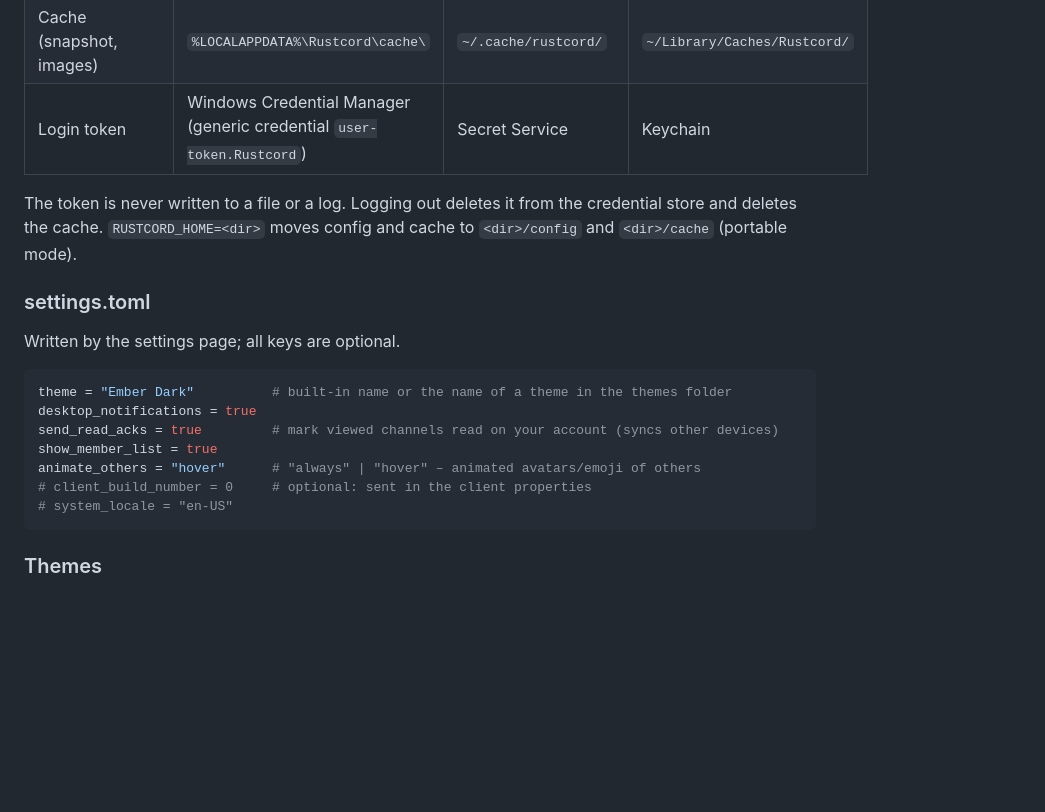
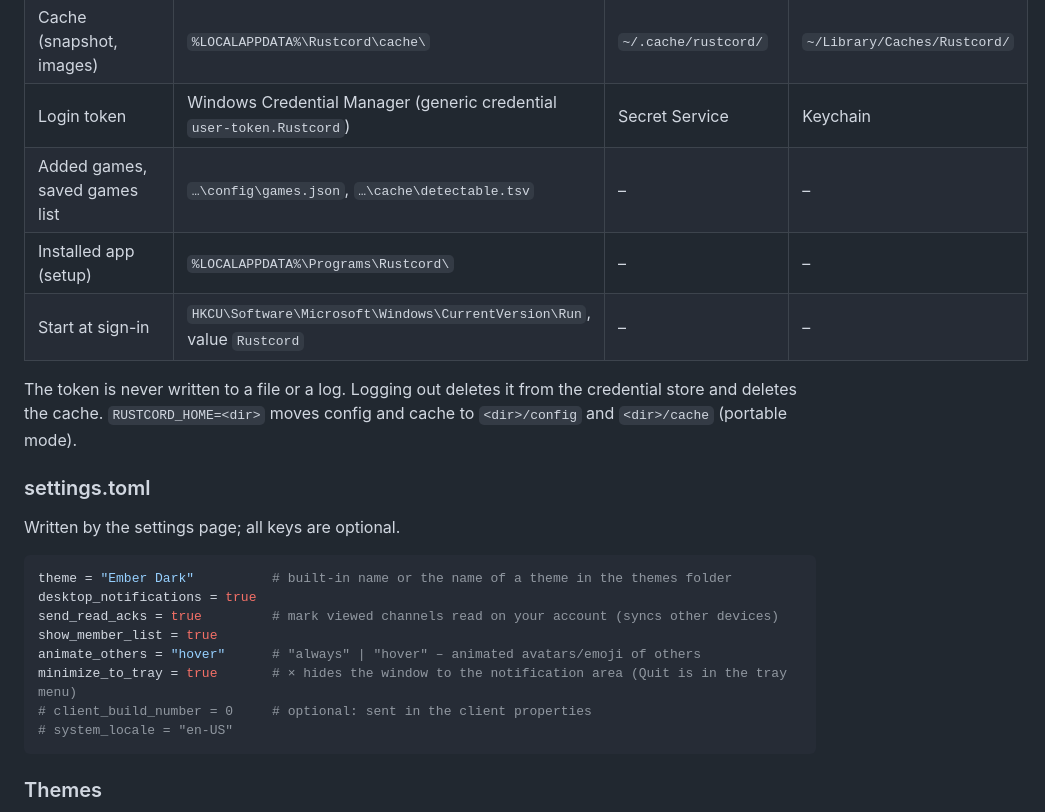
Before and after one commit to blueredtronce-rgb/Rustcord, a Markdown page: README.md, the part around one of its changes. Rendered like a GitHub page; blank space fills up the shorter version.

````diff
--- a/README.md
+++ b/README.md
@@ -203,6 +225,9 @@ cargo run --example export_icons
 | Local profile overrides | `…\config\overrides\` (`overrides.toml` + image copies) | `…/overrides/` | `…/overrides/` |
 | Cache (snapshot, images) | `%LOCALAPPDATA%\Rustcord\cache\` | `~/.cache/rustcord/` | `~/Library/Caches/Rustcord/` |
 | Login token | Windows Credential Manager (generic credential `user-token.Rustcord`) | Secret Service | Keychain |
+| Added games, saved games list | `…\config\games.json`, `…\cache\detectable.tsv` | – | – |
+| Installed app (setup) | `%LOCALAPPDATA%\Programs\Rustcord\` | – | – |
+| Start at sign-in | `HKCU\Software\Microsoft\Windows\CurrentVersion\Run`, value `Rustcord` | – | – |
 
 The token is never written to a file or a log. Logging out deletes it from the credential
 store and deletes the cache. `RUSTCORD_HOME=<dir>` moves config and cache to `<dir>/config`
@@ -218,6 +243,7 @@ desktop_notifications = true
 send_read_acks = true         # mark viewed channels read on your account (syncs other devices)
 show_member_list = true
 animate_others = "hover"      # "always" | "hover" – animated avatars/emoji of others
+minimize_to_tray = true       # × hides the window to the notification area (Quit is in the tray menu)
 # client_build_number = 0     # optional: sent in the client properties
 # system_locale = "en-US"
 ```
````
Also changed, not shown: other parts of README.md (+36 -13 lines), docs/screenshots/main.png, docs/screenshots/plugins.png, docs/screenshots/profile.png.
